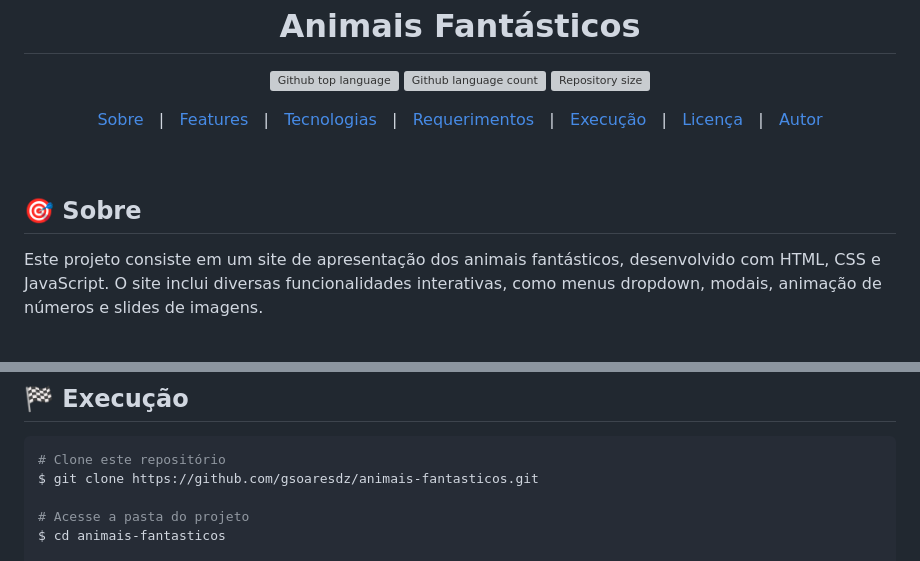
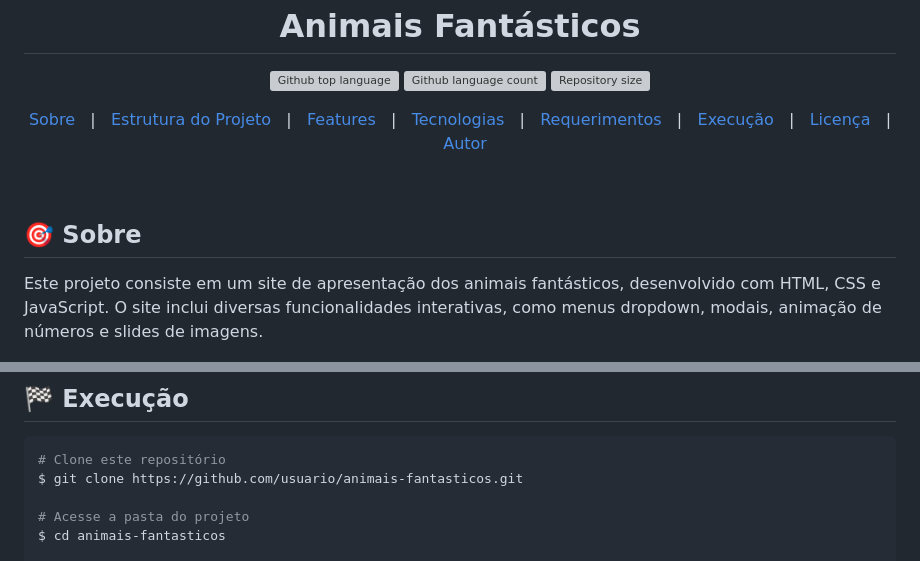
Before and after one commit to gsoaresdz/Animais-Fantasticos, a Markdown page: README.md, 2 parts joined by grey strips. GitHub-like rendering; grey boxes are pictures that could not be loaded.

````diff
--- a/README.md
+++ b/README.md
@@ -7,6 +6,7 @@
 </p>
 <p align="center">
   <a href="#dart-sobre">Sobre</a> &#xa0; | &#xa0;
+  <a href="#memo-estrutura-do-projeto">Estrutura do Projeto</a> &#xa0; | &#xa0;
   <a href="#sparkles-features">Features</a> &#xa0; | &#xa0;
   <a href="#rocket-tecnologias">Tecnologias</a> &#xa0; | &#xa0;
   <a href="#white_check_mark-requerimentos">Requerimentos</a> &#xa0; | &#xa0;
@@ -17,6 +17,7 @@
 <br>
 
 ## **:dart: Sobre**
+
 Este projeto consiste em um site de apresentação dos animais fantásticos, desenvolvido com HTML, CSS e JavaScript. O site inclui diversas funcionalidades interativas, como menus dropdown, modais, animação de números e slides de imagens.
 
 ## **:memo: Estrutura do Projeto**
@@ -58,7 +59,7 @@ Antes de iniciar :checkered_flag:, você precisa ter [Git](https://git-scm.com/)
 
 ```bash
 # Clone este repositório
-$ git clone https://github.com/gsoaresdz/animais-fantasticos.git
+$ git clone https://github.com/usuario/animais-fantasticos.git
 
 # Acesse a pasta do projeto
 $ cd animais-fantasticos
````
Also changed, not shown: other parts of README.md (+0 -1 lines).
